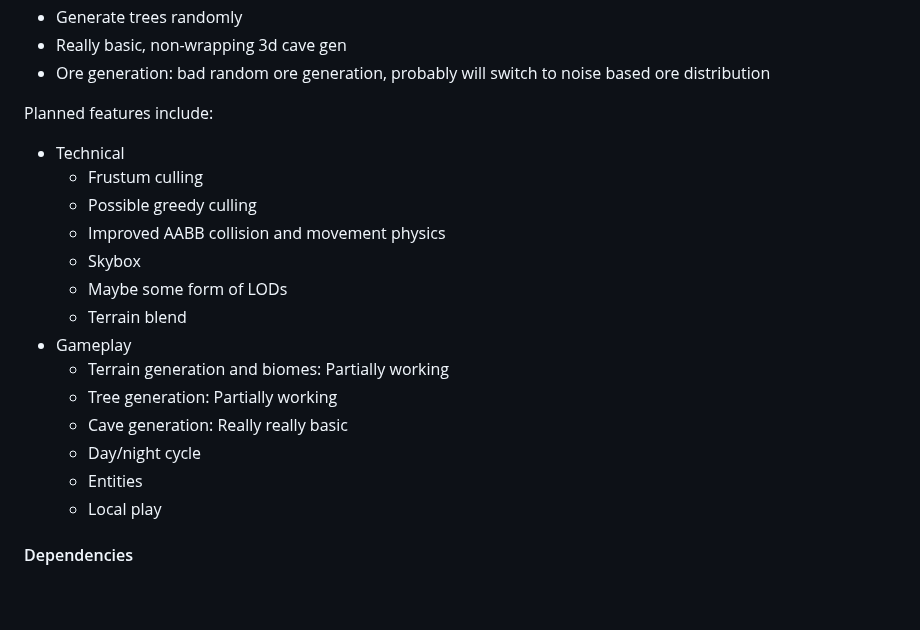
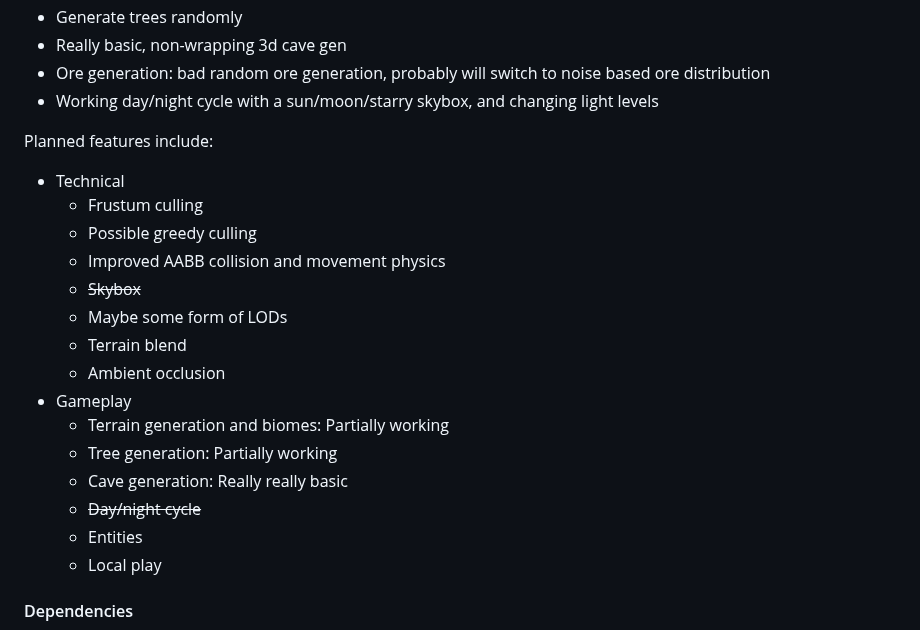
Before and after one commit to aadityadhruv/junkcraft, a Markdown page: README.md, the part around one of its changes. Rendered like a GitHub page; blank space fills up the shorter version.

```diff
--- a/README.md
+++ b/README.md
@@ -15,6 +15,7 @@ Current features:
 - Really basic, non-wrapping 3d cave gen
 - Ore generation: bad random ore generation, probably will switch to noise based
   ore distribution
+- Working day/night cycle with a sun/moon/starry skybox, and changing light levels
 
 Planned features include:
 
@@ -22,14 +23,15 @@ Planned features include:
     - Frustum culling
     - Possible greedy culling
     - Improved AABB collision and movement physics
-    - Skybox
+    - ~~Skybox~~
     - Maybe some form of LODs
     - Terrain blend
+    - Ambient occlusion
 - Gameplay
     - Terrain generation and biomes: Partially working
     - Tree generation: Partially working
     - Cave generation: Really really basic
-    - Day/night cycle
+    - ~~Day/night cycle~~
     - Entities
     - Local play
 
```
Also changed, not shown: other parts of README.md (+2 -0 lines), static/moon.png (added), static/night_sky.png (added), static/sun.png (added), 10 other files.
